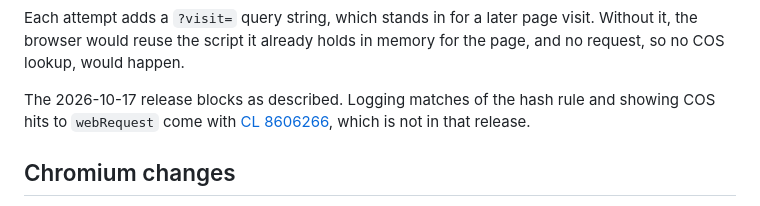
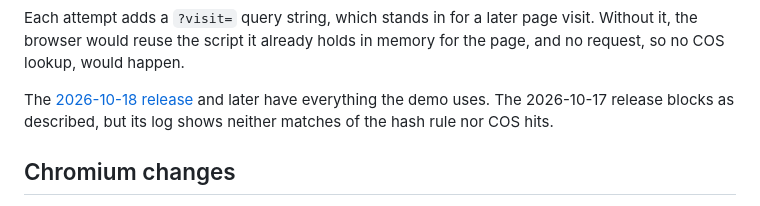
Before and after one commit to tomayac/cos-ad-blocking-demo, a Markdown page: README.md, the part around the change. GitHub-like rendering.

Commit message:
Point to the 2026-10-18 release, which has the full log

```diff
--- a/README.md
+++ b/README.md
@@ -86,10 +86,9 @@ Each attempt adds a `?visit=` query string, which stands in for a later page
 visit. Without it, the browser would reuse the script it already holds in
 memory for the page, and no request, so no COS lookup, would happen.
 
-The 2026-10-17 release blocks as described. Logging matches of the hash rule
-and showing COS hits to `webRequest` come with
-[CL 8606266](https://chromium-review.googlesource.com/c/chromium/src/+/8606266),
-which is not in that release.
+The [2026-10-18 release](https://github.com/tomayac/Chromium/releases/tag/chromium-cos-linux-x64-2026-10-18)
+and later have everything the demo uses. The 2026-10-17 release blocks as
+described, but its log shows neither matches of the hash rule nor COS hits.
 
 ## Chromium changes
 
```
